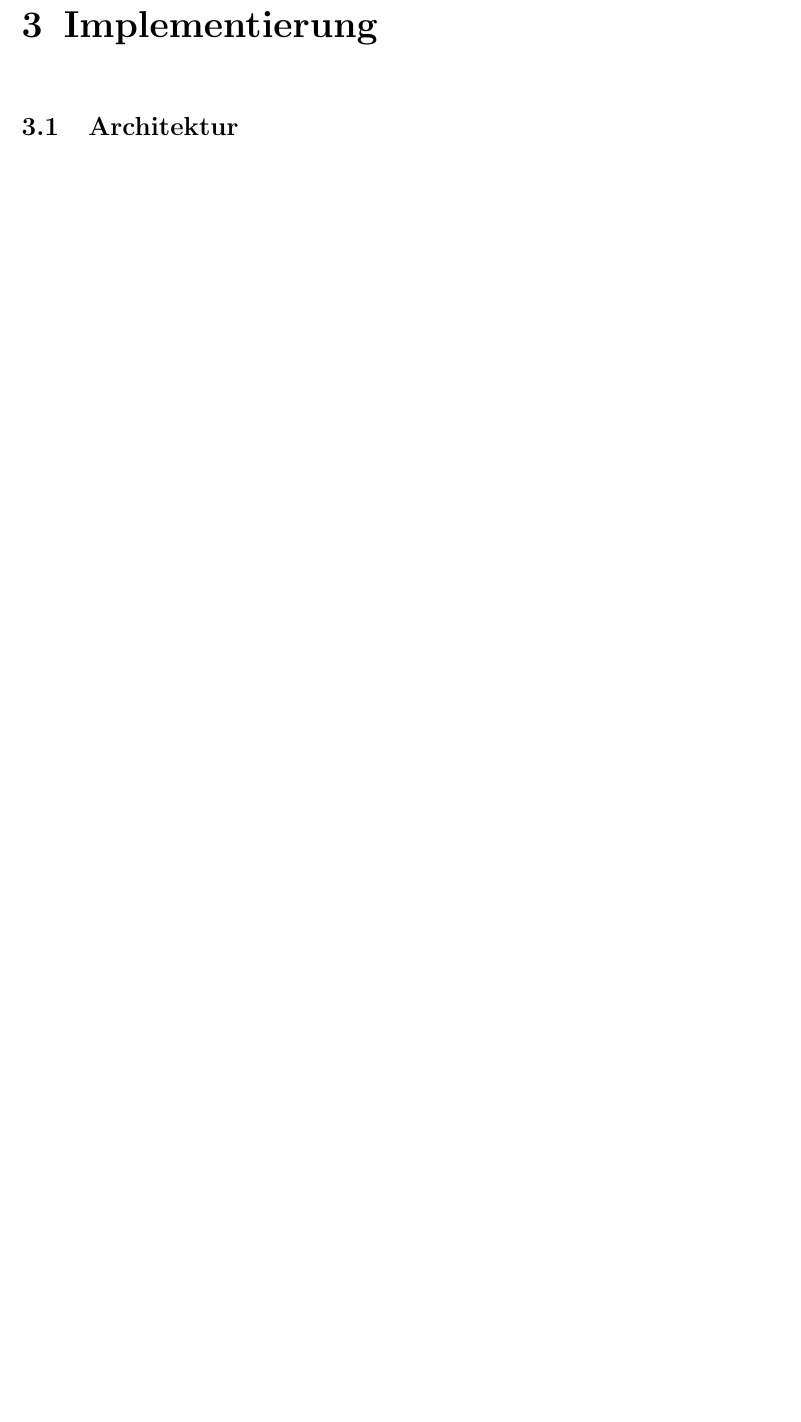
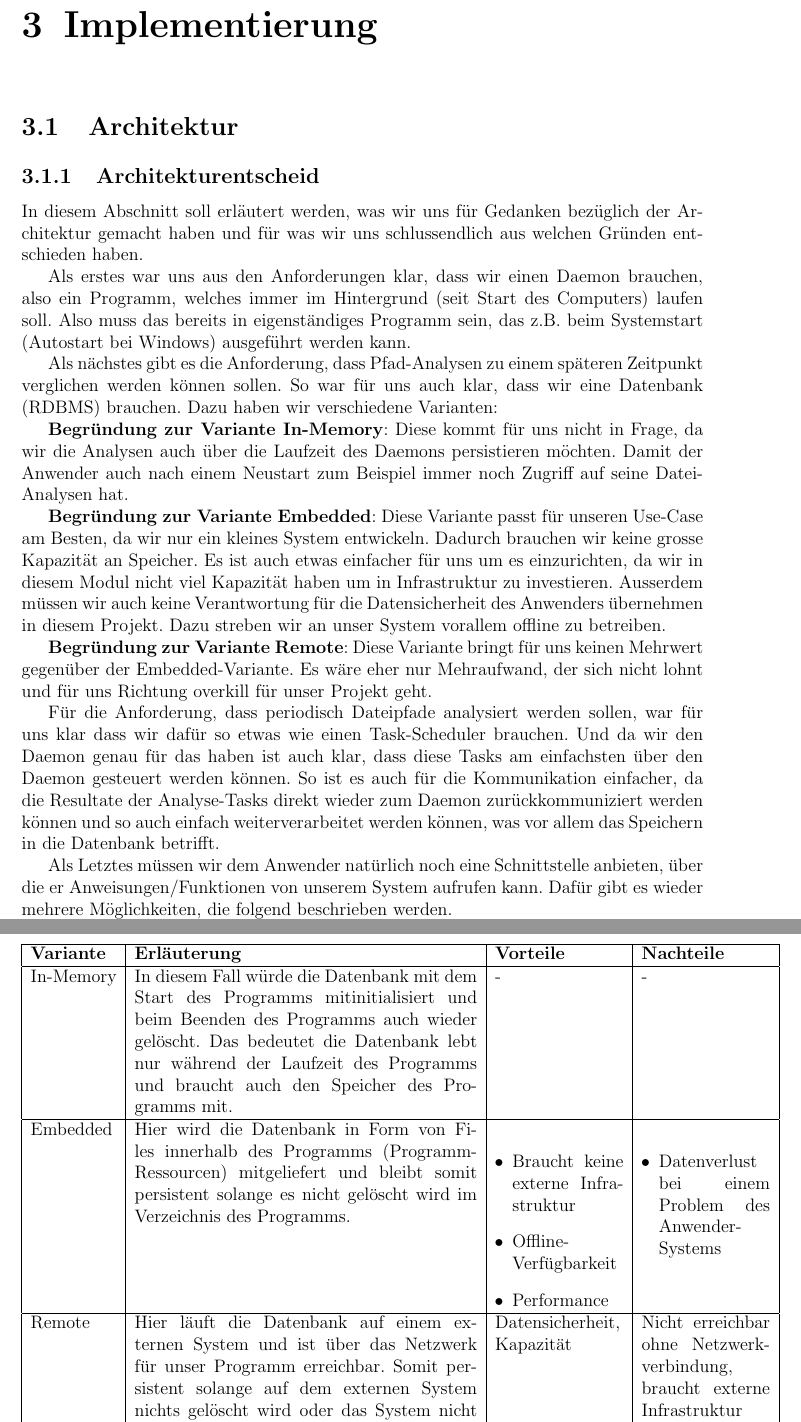
Before and after one commit to BFH-Project1-HS24-KMS4-2/ai-aided-caches-n-logs-monitoring-n-wiping-demon, a LaTeX document (report.tex): part of page 18 of 25 before the commit and two parts of pages 18 and 19 of 26 after it, the two joined at a grey line, cut so that both start at the same text, the shorter picture padded with empty space. Compiled offline with pdfLaTeX.

Commit message:
wip: add decisions to report

```diff
--- a/report.tex
+++ b/report.tex
@@ -316,3 +316,74 @@
 
     \section{Architektur}
 
+    \subsection{Architekturentscheid}
+    In diesem Abschnitt soll erläutert werden, was wir uns für Gedanken bezüglich der Architektur gemacht haben
+    und für was wir uns schlussendlich aus welchen Gründen entschieden haben.
+
+    Als erstes war uns aus den Anforderungen klar, dass wir einen Daemon brauchen, also ein Programm, welches immer im
+    Hintergrund (seit Start des Computers) laufen soll.
+    Also muss das bereits in eigenständiges Programm sein, das z.B. beim Systemstart (Autostart bei Windows) ausgeführt werden kann.
+
+    Als nächstes gibt es die Anforderung, dass Pfad-Analysen zu einem späteren Zeitpunkt verglichen werden können sollen.
+    So war für uns auch klar, dass wir eine Datenbank (RDBMS) brauchen.
+    Dazu haben wir verschiedene Varianten:
+
+    \begin{table}[h!]
+        \centering
+        \setlength{\leftmargini}{0.4cm}
+        \begin{tabular}{|l|p{8cm}|p{3cm}|p{3cm}|}
+            \hline
+            \textbf{Variante} & \textbf{Erläuterung} & \textbf{Vorteile} & \textbf{Nachteile} \\
+            \hline
+            In-Memory & In diesem Fall würde die Datenbank mit dem Start des Programms mitinitialisiert und beim Beenden des Programms auch wieder gelöscht.
+            Das bedeutet die Datenbank lebt nur während der Laufzeit des Programms und braucht auch den Speicher des Programms mit.
+            & - & - \\
+            \hline
+            Embedded & Hier wird die Datenbank in Form von Files innerhalb des Programms (Programm-Ressourcen) mitgeliefert und bleibt
+            somit persistent solange es nicht gelöscht wird im Verzeichnis des Programms.
+            &
+            \begin{itemize}
+                \item Braucht keine externe Infrastruktur
+                \item Offline-Verfügbarkeit
+                \item Performance
+            \end{itemize} &
+            \begin{itemize}
+                \item Datenverlust bei einem Problem des Anwender-Systems
+            \end{itemize} \\
+            \hline
+            Remote & Hier läuft die Datenbank auf einem externen System und ist über das Netzwerk für unser Programm erreichbar.
+            Somit persistent solange auf dem externen System nichts gelöscht wird oder das System nicht beschädigt wird.
+            & Datensicherheit, Kapazität & Nicht erreichbar ohne Netzwerkverbindung, braucht externe Infrastruktur (Kosten, Aufwand) \\
+            \hline
+        \end{tabular}
+        \caption{Tabelle der DB-Varianten}
+        \label{tab:varianten}
+    \end{table}
+
+    \textbf{Begründung zur Variante In-Memory}: Diese kommt für uns nicht in Frage, da wir die Analysen auch über die Laufzeit des Daemons persistieren möchten.
+    Damit der Anwender auch nach einem Neustart zum Beispiel immer noch Zugriff auf seine Datei-Analysen hat.
+
+    \textbf{Begründung zur Variante Embedded}: Diese Variante passt für unseren Use-Case am Besten, da wir nur ein kleines System entwickeln.
+    Dadurch brauchen wir keine grosse Kapazität an Speicher.
+    Es ist auch etwas einfacher für uns um es einzurichten, da wir in diesem Modul nicht viel Kapazität haben um in Infrastruktur zu investieren.
+    Ausserdem müssen wir auch keine Verantwortung für die Datensicherheit des Anwenders übernehmen in diesem Projekt.
+    Dazu streben wir an unser System vorallem offline zu betreiben.
+
+    \textbf{Begründung zur Variante Remote}: Diese Variante bringt für uns keinen Mehrwert gegenüber der Embedded-Variante.
+    Es wäre eher nur Mehraufwand, der sich nicht lohnt und für uns Richtung overkill für unser Projekt geht.
+
+    Für die Anforderung, dass periodisch Dateipfade analysiert werden sollen, war für uns klar dass wir dafür so etwas wie einen
+    Task-Scheduler brauchen.
+    Und da wir den Daemon genau für das haben ist auch klar, dass diese Tasks am einfachsten über den Daemon gesteuert werden können.
+    So ist es auch für die Kommunikation einfacher, da die Resultate der Analyse-Tasks direkt wieder zum Daemon zurückkommuniziert werden können
+    und so auch einfach weiterverarbeitet werden können, was vor allem das Speichern in die Datenbank betrifft.
+
+    Als Letztes müssen wir dem Anwender natürlich noch eine Schnittstelle anbieten, über die er Anweisungen/Funktionen von unserem System
+    aufrufen kann.
+    Dafür gibt es wieder mehrere Möglichkeiten, die folgend beschrieben werden.
+
+    \textbf{\large{CLI}}
+
+    CLI Erläuterung...
+
+    \textbf{Vorteile}
```
Also changed, not shown: report.tex (29 more changed lines).
